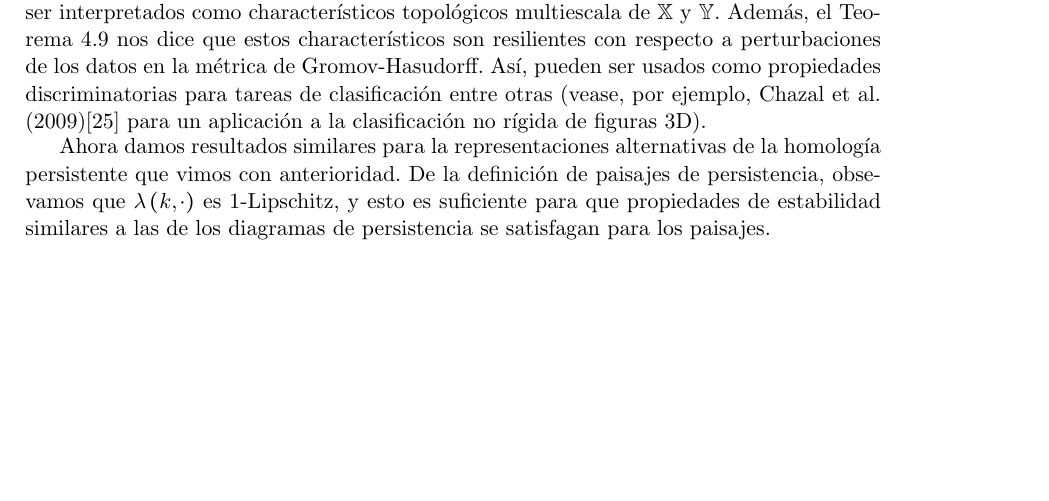
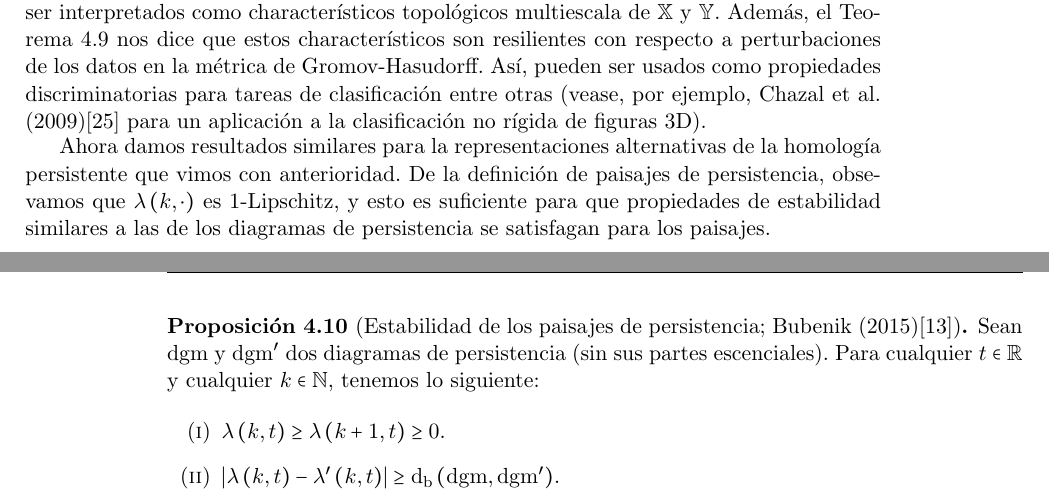
Before and after one commit to SolidTitanium/NTesisRepo, a LaTeX thesis (FastBin/Tesis_LM_German-Felix(Copy_0)(1)/main.tex, which reads FastBin/Tesis_LM_German-Felix(Copy_0)(1)/Capitulo-4.tex): part of page 46 of 58 before the commit and two parts of pages 46 and 47 of 60 after it, the two joined at a grey line, cut so that both start at the same text, the shorter picture padded with empty space. Compiled offline with pdfLaTeX.

Commit message:
eat the frog

```diff
--- a/FastBin/Tesis_LM_German-Felix(Copy_0)(1)/Capitulo-4.tex
+++ b/FastBin/Tesis_LM_German-Felix(Copy_0)(1)/Capitulo-4.tex
@@ -639,3 +639,14 @@ persistente que vimos con anterioridad. De la definici\'on de paisajes de persis
 obsevamos que $\lambda\cpar{k,\cdot}$ es $1$-Lipschitz, y esto es suficiente para que
 propiedades de estabilidad similares a las de los diagramas de persistencia se satisfagan
 para los paisajes.
+
+\begin{proposicion}[Estabilidad de los paisajes de persistencia; Bubenik (2015)\cite{Bubenik2015}]
+    Sean $\mathrm{dgm}$ y $\mathrm{dgm}'$ dos diagramas de persistencia (sin sus partes escenciales).
+    Para cualquier $t\in\mathbb{R}$ y cualquier $k\in\mathbb{N}$, tenemos lo siguiente:
+
+    \begin{enumerate}[label=(\roman*)]
+        \item $\lambda\cpar{k,t}\geq\lambda\cpar{k+1,t}\geq 0$.
+        \item $\cabs{\lambda\cpar{k,t}-\lambda'\cpar{k,t}}\geq
+        \mathrm{d}_{\mathrm{b}}\cpar{\mathrm{dgm},\mathrm{dgm'}}$.
+    \end{enumerate}
+\end{proposicion}
```
Also changed, not shown: FastBin/Tesis_LM_German-Felix(Copy_0)(1)/main.pdf.
